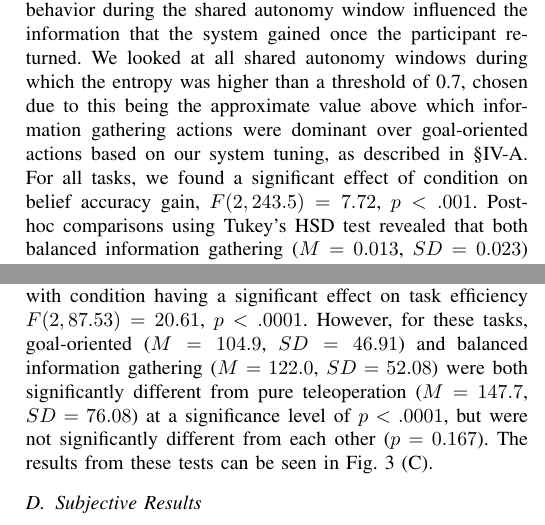
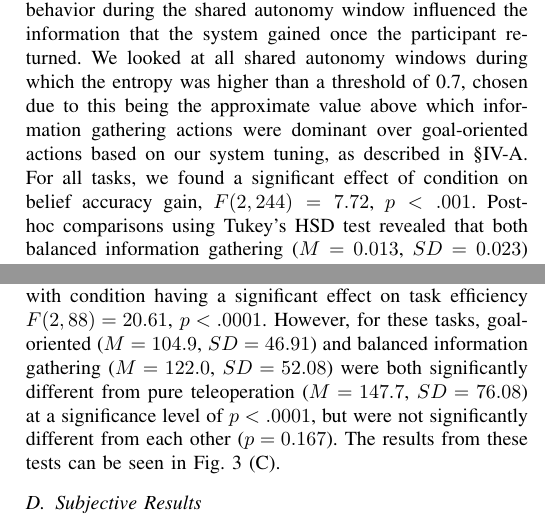
Before and after one commit to cu-ironlab/SharedAutonomyStudyPaper, a LaTeX paper (camera_ready.tex): two parts of the columns of pages 7 and 8 of 10, joined at a grey line, cut so that both start at the same text. Compiled offline with pdfLaTeX; a missing font is replaced by an installed copy or a similar font; a LaTeX package or settings file that is missing is left out.

Commit message:
rounded dof in anova reporting

```diff
--- a/camera_ready.tex
+++ b/camera_ready.tex
@@ -268,15 +268,15 @@ We analyzed the data from our objective measures using a one-way analysis of var
 \subsection{Objective Results}
 
 \subsubsection{Belief Accuracy Gain after Shared Autonomy Windows}
-We calculated the gain in belief accuracy that occurred during the next timestep once the participant resumed control after a shared autonomy window in order to evaluate how the robot's behavior during the shared autonomy window influenced the information that the system gained once the participant returned. We looked at all shared autonomy windows during which the entropy was higher than a threshold of 0.7, chosen due to this being the approximate value above which information gathering actions were dominant over goal-oriented actions based on our system tuning, as described in \S\ref{implementation}. For all tasks, we found a significant effect of condition on belief accuracy gain, $F(2, 243.5) = 7.72$, $p < .001$. Post-hoc comparisons using Tukey's HSD test revealed that both balanced information gathering ($M = 0.013$, $SD = 0.023$) and goal-oriented ($M = 0.011$, $SD = 0.017$) significantly outperformed pure teleoperation ($M = 0.003$, $SD = 0.005$) in terms of belief accuracy gain at significance levels of $p < .001$ and $p < .05$, respectively, but were not significantly different from each other. For pickup tasks alone, we also found a significant effect of condition on belief accuracy gain, $F(2, 104.7) = 16.57)$, $p < .0001$, with Tukey's HSD test showing significant differences of balanced information gathering ($M = 0.018$, $SD = 0.017$) over both goal-oriented ($M = 0.007$, $SD = 0.005$) and pure teleoperation ($M = 0.005$, $SD = 0.004$) at significance levels of $p < .0001$,  and no significant difference between goal-oriented and pure teleoperation. These results are shown in Fig. \ref{picture_results} (A).
+We calculated the gain in belief accuracy that occurred during the next timestep once the participant resumed control after a shared autonomy window in order to evaluate how the robot's behavior during the shared autonomy window influenced the information that the system gained once the participant returned. We looked at all shared autonomy windows during which the entropy was higher than a threshold of 0.7, chosen due to this being the approximate value above which information gathering actions were dominant over goal-oriented actions based on our system tuning, as described in \S\ref{implementation}. For all tasks, we found a significant effect of condition on belief accuracy gain, $F(2, 244) = 7.72$, $p < .001$. Post-hoc comparisons using Tukey's HSD test revealed that both balanced information gathering ($M = 0.013$, $SD = 0.023$) and goal-oriented ($M = 0.011$, $SD = 0.017$) significantly outperformed pure teleoperation ($M = 0.003$, $SD = 0.005$) in terms of belief accuracy gain at significance levels of $p < .001$ and $p < .05$, respectively, but were not significantly different from each other. For pickup tasks alone, we also found a significant effect of condition on belief accuracy gain, $F(2, 105) = 16.57$, $p < .0001$, with Tukey's HSD test showing significant differences of balanced information gathering ($M = 0.018$, $SD = 0.017$) over both goal-oriented ($M = 0.007$, $SD = 0.005$) and pure teleoperation ($M = 0.005$, $SD = 0.004$) at significance levels of $p < .0001$,  and no significant difference between goal-oriented and pure teleoperation. These results are shown in Fig. \ref{picture_results} (A).
 
 \subsubsection{Belief Convergence Speed}
 
-We observed nine tasks (two pure teleoperation, three balanced information gathering, and four goal-oriented) which ended before the correct belief had become dominant; these trials were not included in the analysis. After analyzing all other tasks, we found a significant effect of condition on belief convergence speed, $F(2, 173.7) = 13.22$, $p < .0001$. Post-hoc comparisons using Tukey's HSD test revealed significant differences between balanced information gathering ($M = 14.85$, $SD = 19.13$) and pure teleoperation ($M = 24.11$, $SD = 24.07$) at a significance level of $p < .01$ and between goal-oriented ($M = 10.64$, $SD = 13.17$) and pure teleoperation ($p < .0001$), but not between balanced information gathering and goal-oriented. For pickup tasks alone, we found a significant effect of condition on belief convergence speed, $F(2, 87.15) = 9.52$, $p < .001$. Post-hoc comparisons using Tukey's HSD test again revealed significant differences between balanced information gathering ($M = 9.53$, $SD = 13.48$) and pure teleoperation ($M = 26.22$, $SD = 26.09$) at a significance level of $p < .001$ and between goal-oriented ($M = 13.14$, $SD = 15.15$) and pure teleoperation ($p < .01$), but not between balanced information gathering and goal-oriented. Fig. \ref{picture_results} (B) visualizes these results.
+We observed nine tasks (two pure teleoperation, three balanced information gathering, and four goal-oriented) which ended before the correct belief had become dominant; these trials were not included in the analysis. After analyzing all other tasks, we found a significant effect of condition on belief convergence speed, $F(2, 174) = 13.22$, $p < .0001$. Post-hoc comparisons using Tukey's HSD test revealed significant differences between balanced information gathering ($M = 14.85$, $SD = 19.13$) and pure teleoperation ($M = 24.11$, $SD = 24.07$) at a significance level of $p < .01$ and between goal-oriented ($M = 10.64$, $SD = 13.17$) and pure teleoperation ($p < .0001$), but not between balanced information gathering and goal-oriented. For pickup tasks alone, we found a significant effect of condition on belief convergence speed, $F(2, 87) = 9.52$, $p < .001$. Post-hoc comparisons using Tukey's HSD test again revealed significant differences between balanced information gathering ($M = 9.53$, $SD = 13.48$) and pure teleoperation ($M = 26.22$, $SD = 26.09$) at a significance level of $p < .001$ and between goal-oriented ($M = 13.14$, $SD = 15.15$) and pure teleoperation ($p < .01$), but not between balanced information gathering and goal-oriented. Fig. \ref{picture_results} (B) visualizes these results.
 
 \subsubsection{Total Task Efficiency}
 
-For all tasks, we found a significant effect of condition on total task efficiency, $F(2, 180.6) = 40.33$, $p < .0001$. Post-hoc comparisons using Tukey's HSD test revealed significant differences of both balanced information gathering and goal-oriented over pure teleoperation ($p < .0001$), as well as a significant improvement in goal-oriented over balanced information gathering ($p < .001$). Goal-oriented condition was the most efficient ($M = 91.79$, $SD = 47.06$), followed by balanced information gathering ($M = 117.2$, $SD = 53.61$), and pure teleoperation ($M = 137.8$, $SD = 71.75$) required the most control action timesteps. We found similar results for pickup tasks alone, with condition having a significant effect on task efficiency $F(2, 87.53) = 20.61$, $p < .0001$. However, for these tasks, goal-oriented ($M = 104.9$, $SD = 46.91$) and balanced information gathering ($M = 122.0$, $SD = 52.08$) were both significantly different from pure teleoperation ($M = 147.7$, $SD = 76.08$) at a significance level of $p < .0001$, but were not significantly different from each other ($p = 0.167$). The results from these tests can be seen in Fig. \ref{picture_results} (C).
+For all tasks, we found a significant effect of condition on total task efficiency, $F(2, 181) = 40.33$, $p < .0001$. Post-hoc comparisons using Tukey's HSD test revealed significant differences of both balanced information gathering and goal-oriented over pure teleoperation ($p < .0001$), as well as a significant improvement in goal-oriented over balanced information gathering ($p < .001$). Goal-oriented condition was the most efficient ($M = 91.79$, $SD = 47.06$), followed by balanced information gathering ($M = 117.2$, $SD = 53.61$), and pure teleoperation ($M = 137.8$, $SD = 71.75$) required the most control action timesteps. We found similar results for pickup tasks alone, with condition having a significant effect on task efficiency $F(2, 88) = 20.61$, $p < .0001$. However, for these tasks, goal-oriented ($M = 104.9$, $SD = 46.91$) and balanced information gathering ($M = 122.0$, $SD = 52.08$) were both significantly different from pure teleoperation ($M = 147.7$, $SD = 76.08$) at a significance level of $p < .0001$, but were not significantly different from each other ($p = 0.167$). The results from these tests can be seen in Fig. \ref{picture_results} (C).
 
 \subsection{Subjective Results}
 
```
